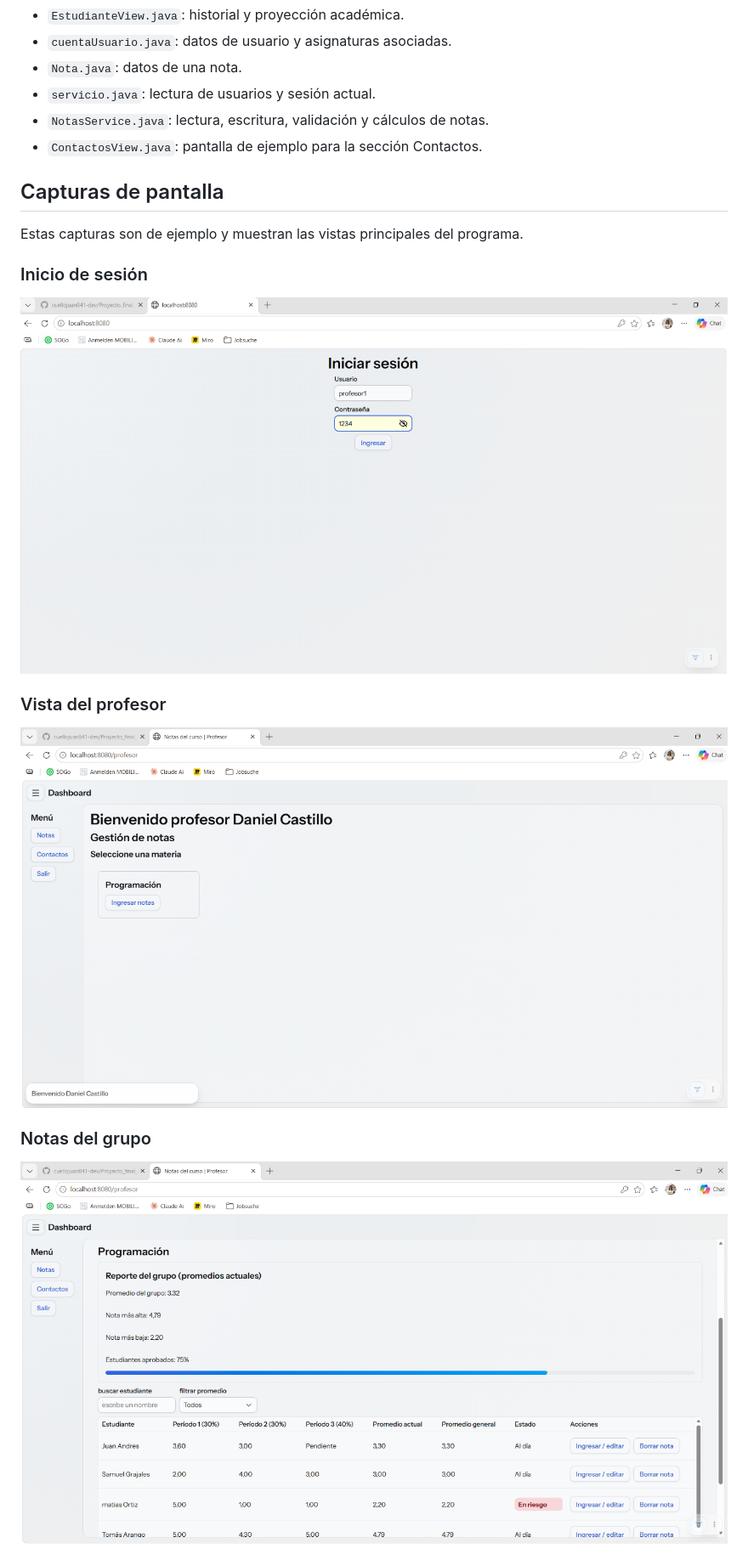
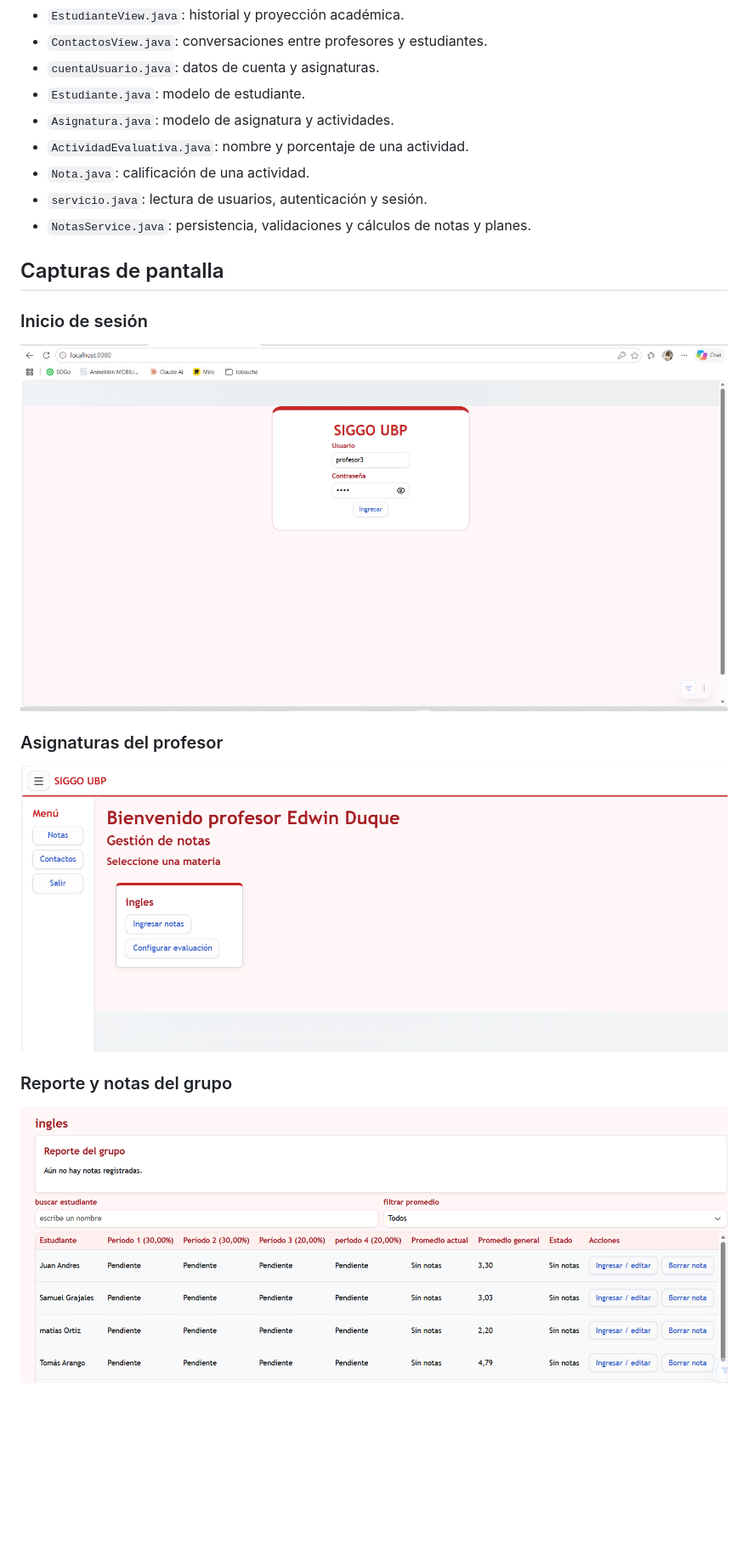
Before and after one commit to cuellojuan841-dev/Proyecto_final_logicadeprogramacion, a Markdown page: README.md, the part around one of its changes. Shown at 85% size. Rendered like a GitHub page; pictures changed too: notascurso/docs/capturas/login-actual.png (added), notascurso/docs/capturas/profesor-asignaturas.png (added), notascurso/docs/capturas/reporte-notas.png (added); blank space fills up the shorter version.

Commit message:
commit 11 " nuevo readme, mas  agregacion modelos acdemicos "

```diff
--- a/README.md
+++ b/README.md
@@ -116,23 +119,24 @@ Si todavía no existen notas, el reporte indicará que no hay calificaciones reg
 - `EstudianteView.java`: historial y proyección académica.
-- `cuentaUsuario.java`: datos de usuario y asignaturas asociadas.
-- `Nota.java`: datos de una nota.
-- `servicio.java`: lectura de usuarios y sesión actual.
-- `NotasService.java`: lectura, escritura, validación y cálculos de notas.
-- `ContactosView.java`: pantalla de ejemplo para la sección Contactos.
+- `ContactosView.java`: conversaciones entre profesores y estudiantes.
+- `cuentaUsuario.java`: datos de cuenta y asignaturas.
+- `Estudiante.java`: modelo de estudiante.
+- `Asignatura.java`: modelo de asignatura y actividades.
+- `ActividadEvaluativa.java`: nombre y porcentaje de una actividad.
+- `Nota.java`: calificación de una actividad.
+- `servicio.java`: lectura de usuarios, autenticación y sesión.
+- `NotasService.java`: persistencia, validaciones y cálculos de notas y planes.
 
 ## Capturas de pantalla
 
-Estas capturas son de ejemplo y muestran las vistas principales del programa.
-
 ### Inicio de sesión
 
-![Inicio de sesión](notascurso/docs/capturas/login.png)
+![Inicio de sesión de SIGGO UBP](notascurso/docs/capturas/login-actual.png)
 
-### Vista del profesor
+### Asignaturas del profesor
 
-![Vista del profesor](notascurso/docs/capturas/profesor.png)
+![Vista del profesor y sus asignaturas](notascurso/docs/capturas/profesor-asignaturas.png)
 
-### Notas del grupo
+### Reporte y notas del grupo
 
-![Reporte y tabla de notas](notascurso/docs/capturas/notas-del-grupo.png)
+![Tabla de notas y reporte del grupo](notascurso/docs/capturas/reporte-notas.png)
 
```
Also changed, not shown: other parts of README.md (+88 -69 lines), notascurso/docs/capturas/contactos-actual.png (added), notascurso/docs/capturas/historial-estudiante.png (added), notascurso/docs/capturas/plan-evaluacion.png (added), 3 other files.
